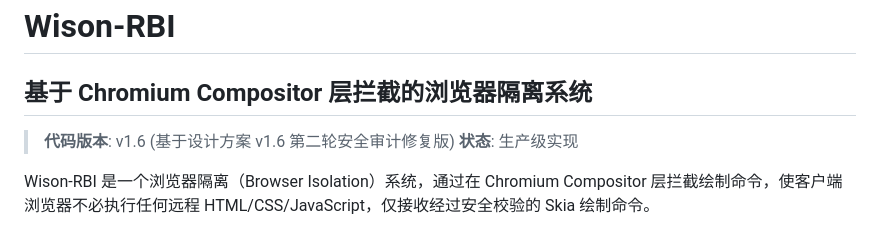
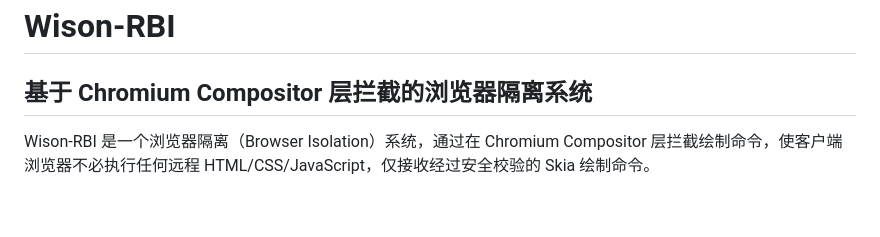
Before and after one commit to laolv2023/wison-rbi-B, a Markdown page: README.md, the part around the change. Rendered like a GitHub page; blank space fills up the shorter version.

```diff
--- a/README.md
+++ b/README.md
@@ -1,9 +1,6 @@
 # Wison-RBI
 
 ## 基于 Chromium Compositor 层拦截的浏览器隔离系统
-
-> **代码版本**: v1.6 (基于设计方案 v1.6 第二轮安全审计修复版)
-> **状态**: 生产级实现
 
 Wison-RBI 是一个浏览器隔离（Browser Isolation）系统，通过在 Chromium Compositor 层拦截绘制命令，使客户端浏览器不必执行任何远程 HTML/CSS/JavaScript，仅接收经过安全校验的 Skia 绘制命令。
 
```
